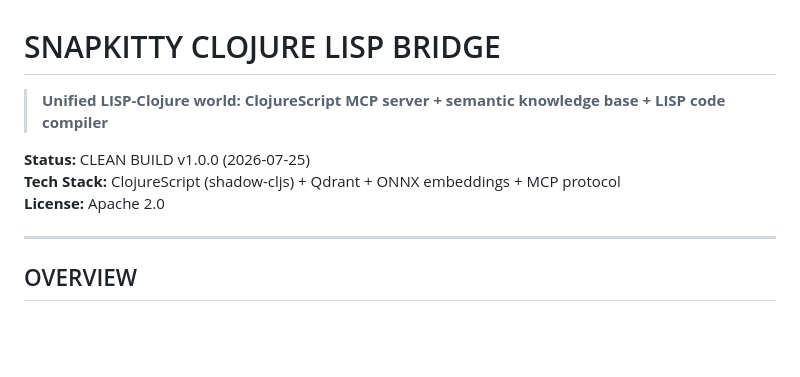
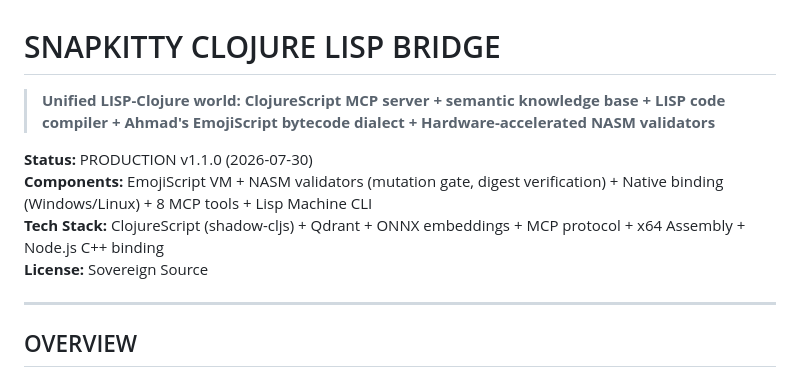
Before and after one commit to SNAPKITTYWEST/snapkitty-clojure-lisp-bridge, a Markdown page: README.md, the part around the change. Drawn GitHub-style; blank space fills up the shorter version.

```diff
--- a/README.md
+++ b/README.md
@@ -1,10 +1,11 @@
 # SNAPKITTY CLOJURE LISP BRIDGE
 
-> **Unified LISP-Clojure world: ClojureScript MCP server + semantic knowledge base + LISP code compiler**
+> **Unified LISP-Clojure world: ClojureScript MCP server + semantic knowledge base + LISP code compiler + Ahmad's EmojiScript bytecode dialect + Hardware-accelerated NASM validators**
 
-**Status:** CLEAN BUILD v1.0.0 (2026-07-25)
-**Tech Stack:** ClojureScript (shadow-cljs) + Qdrant + ONNX embeddings + MCP protocol
-**License:** Apache 2.0
+**Status:** PRODUCTION v1.1.0 (2026-07-30)
+**Components:** EmojiScript VM + NASM validators (mutation gate, digest verification) + Native binding (Windows/Linux) + 8 MCP tools + Lisp Machine CLI
+**Tech Stack:** ClojureScript (shadow-cljs) + Qdrant + ONNX embeddings + MCP protocol + x64 Assembly + Node.js C++ binding
+**License:** Sovereign Source
 
 ---
 
```
Also changed, not shown: INTEGRATION_COMPLETE.md (added, +270 -0 lines).
